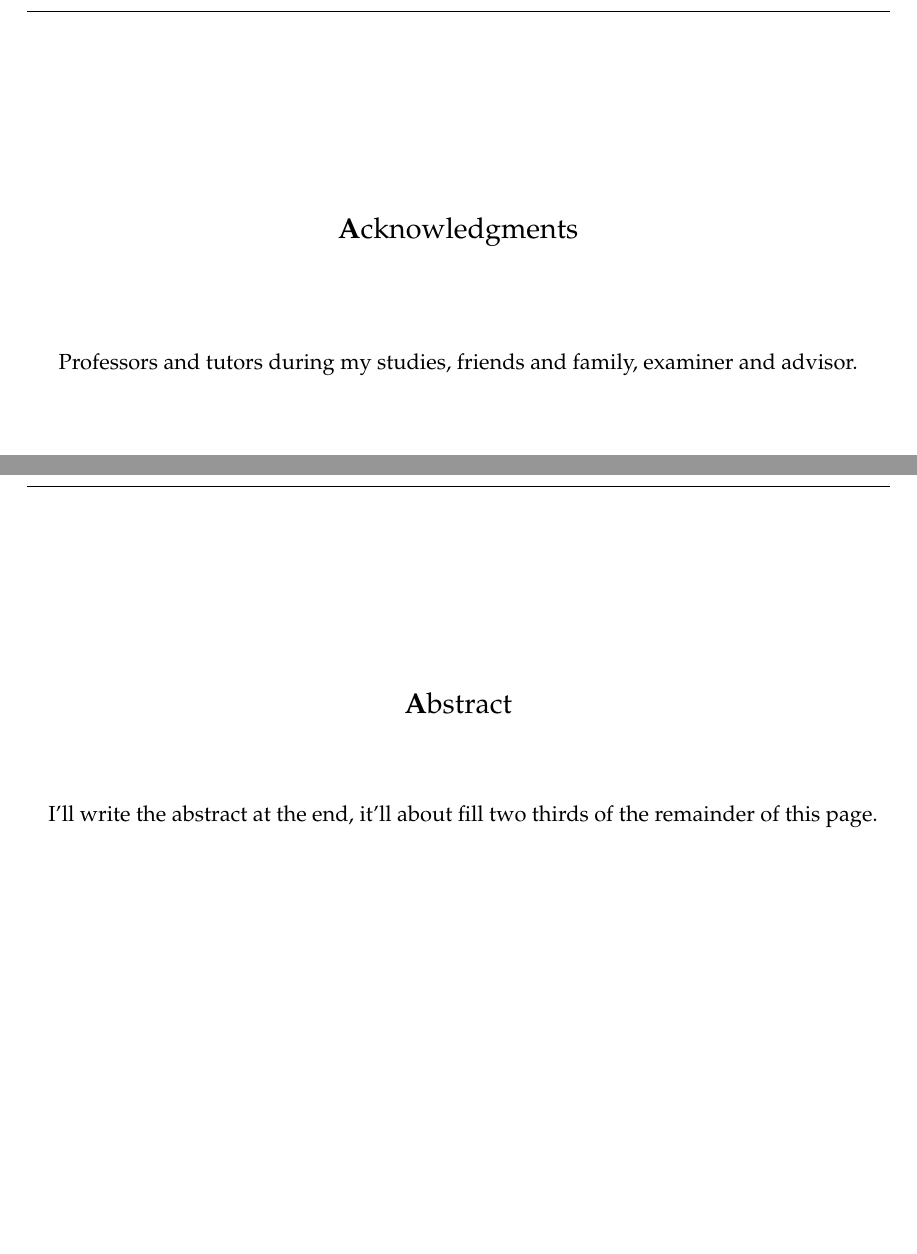
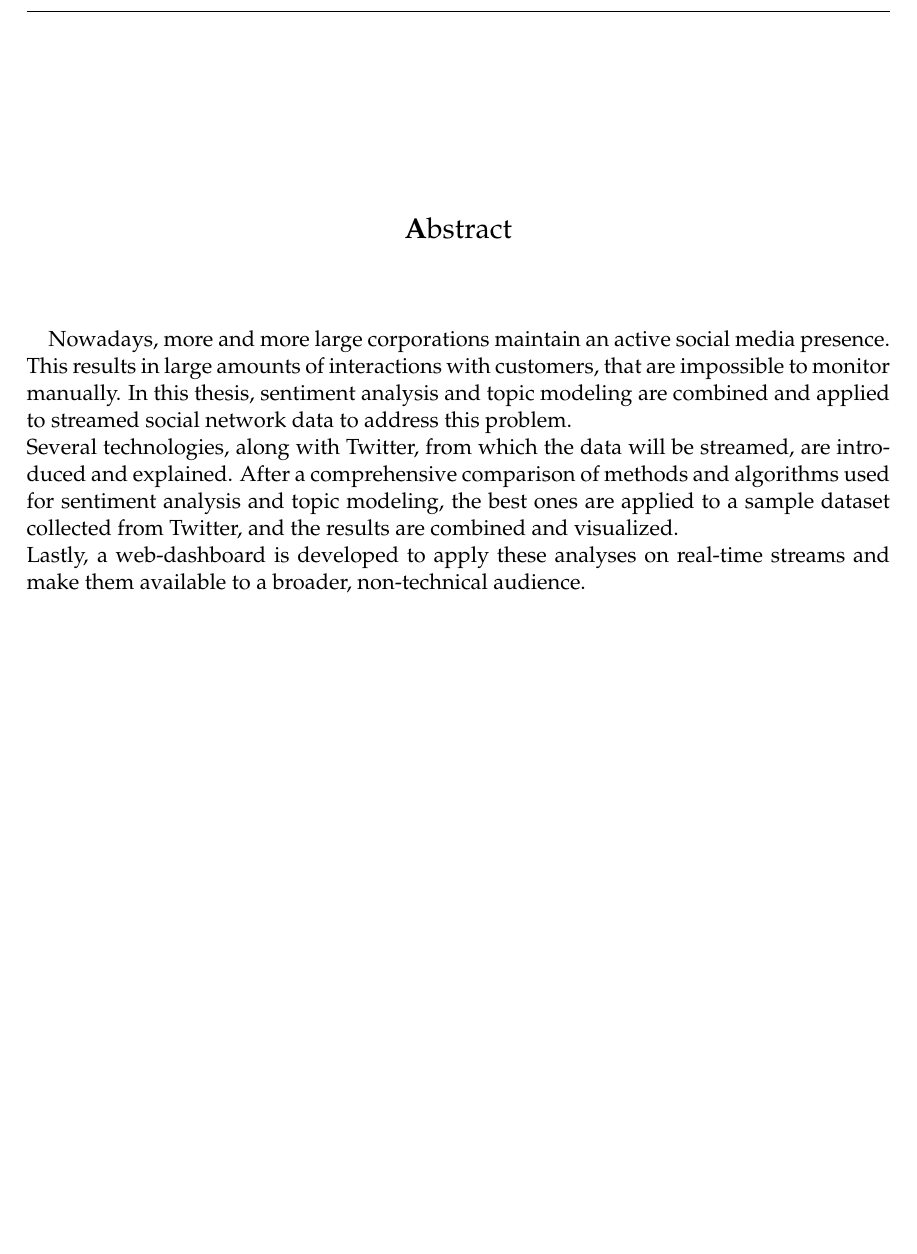
Before and after one commit to ClaasM/Bachelors-Thesis, a LaTeX thesis (reports/thesis/main.tex, which reads reports/thesis/components/abstract.tex, reports/thesis/components/acknowledgements.tex): two parts of pages 3 and 4 of 71 before the commit and part of page 3 of 70 after it, the two joined at a grey line, cut at the place of the change, the shorter picture padded with empty space. Compiled offline with pdfLaTeX; a LaTeX package or settings file that is missing is left out; an older LaTeX class or package is replaced by its successor.

Commit message:
Abstract written, acknowledement removed

```diff
--- a/reports/thesis/components/abstract.tex
+++ b/reports/thesis/components/abstract.tex
@@ -12,5 +12,14 @@
 \end{center}
 \vspace{1cm}
 
-I'll write the abstract at the end, it'll about fill two thirds of the remainder of this page.
-%TODO
+Nowadays, more and more large corporations maintain an active social media presence.
+This results in large amounts of interactions with customers, that are impossible to monitor manually.
+In this thesis, sentiment analysis and topic modeling are combined and applied to streamed social network data to address this problem.
+\\
+Several technologies, along with Twitter, from which the data will be streamed, are introduced and explained.
+After a comprehensive comparison of methods and algorithms used for sentiment analysis and topic modeling,
+the best ones are applied to a sample dataset collected from Twitter,
+and the results are combined and visualized.
+\\
+Lastly, a web-dashboard is developed to apply these analyses on real-time streams
+and make them available to a broader, non-technical audience.
--- a/reports/thesis/components/acknowledgements.tex
+++ /dev/null
@@ -1,16 +0,0 @@
-% !TEX root = ../main.tex
-\clearemptydoublepage
-\phantomsection
-\addcontentsline{toc}{chapter}{Acknowledgements}
-
-\vspace*{2cm}
-
-\begin{center}
-{\Large \textbf Acknowledgments}
-\end{center}
-
-\vspace{1cm}
-
-\begin{center}
-Professors and tutors during my studies, friends and family, examiner and advisor. %TODO
-\end{center}
```
Also changed, not shown: reports/thesis/main.tex (+1 -1 lines).
